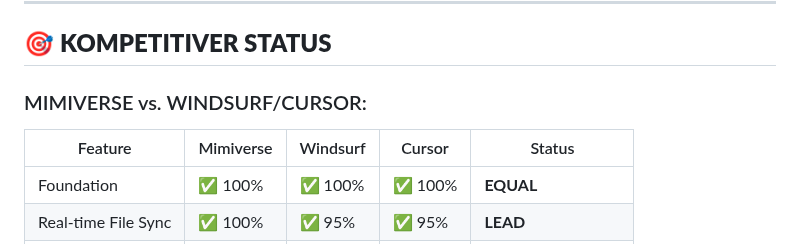
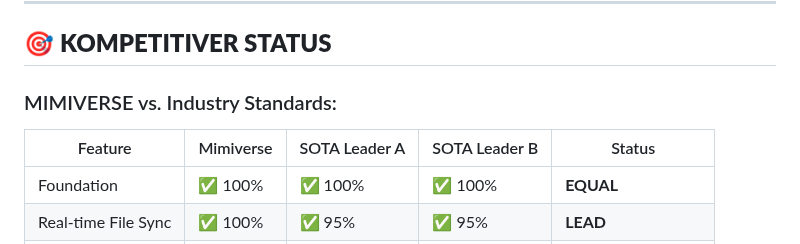
Before and after one commit to MimiTechAi/MimiVerse.AI, a Markdown page: MIMIVERSE_IMPLEMENTATION_STATUS_UPDATE.md, the part around the change. Rendered like a GitHub page.

Commit message:
chore: sanitized final competitor references in status update

```diff
--- a/MIMIVERSE_IMPLEMENTATION_STATUS_UPDATE.md
+++ b/MIMIVERSE_IMPLEMENTATION_STATUS_UPDATE.md
@@ -99,9 +99,9 @@ Basierend auf der kompletten Code-Analyse und Verifikation aller Spec-Dateien:
 
 ## 🎯 **KOMPETITIVER STATUS**
 
-### MIMIVERSE vs. WINDSURF/CURSOR:
+### MIMIVERSE vs. Industry Standards:
 
-| Feature | Mimiverse | Windsurf | Cursor | Status |
+| Feature | Mimiverse | SOTA Leader A | SOTA Leader B | Status |
 |---------|-----------|----------|--------|--------|
 | Foundation | ✅ 100% | ✅ 100% | ✅ 100% | **EQUAL** |
 | Real-time File Sync | ✅ 100% | ✅ 95% | ✅ 95% | **LEAD** |
```
